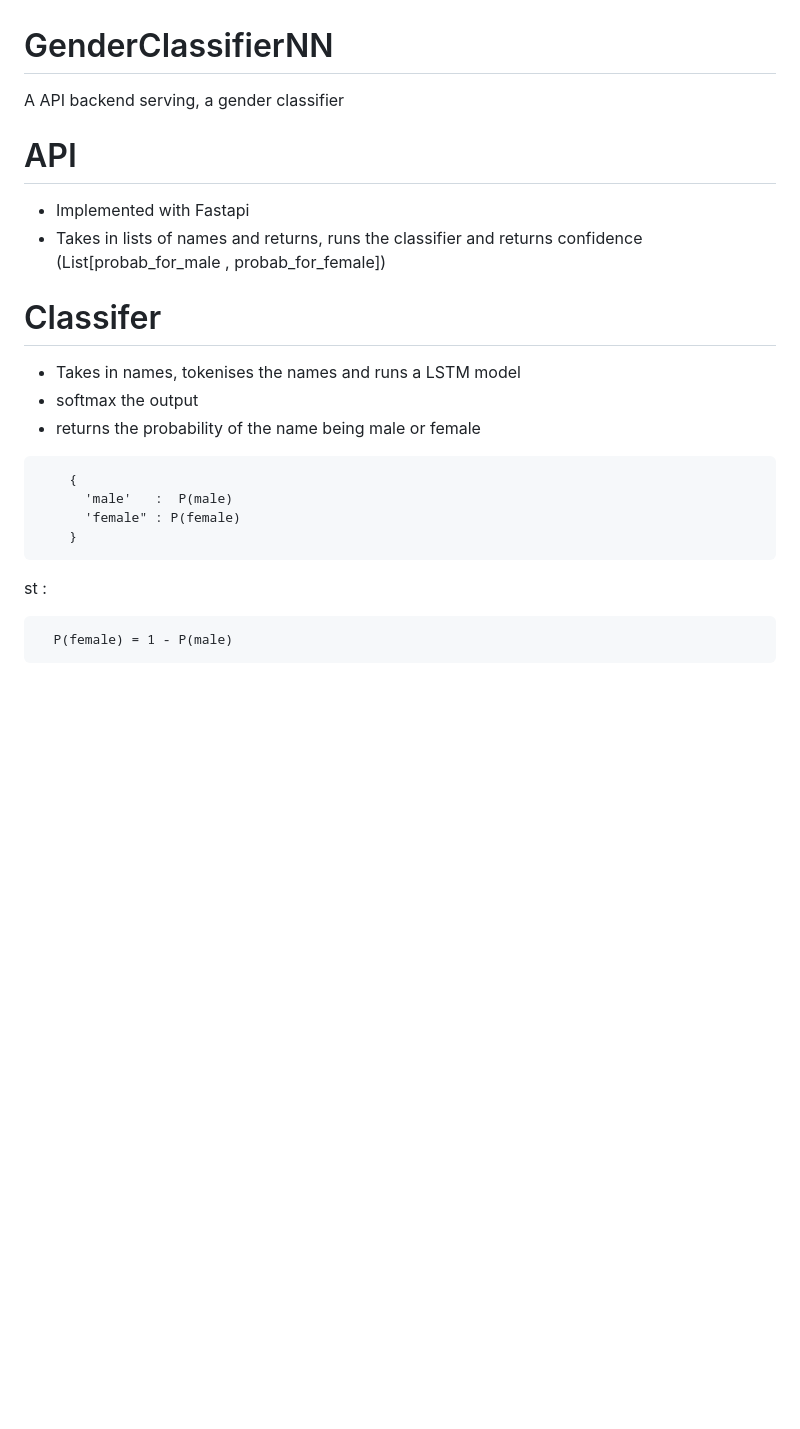
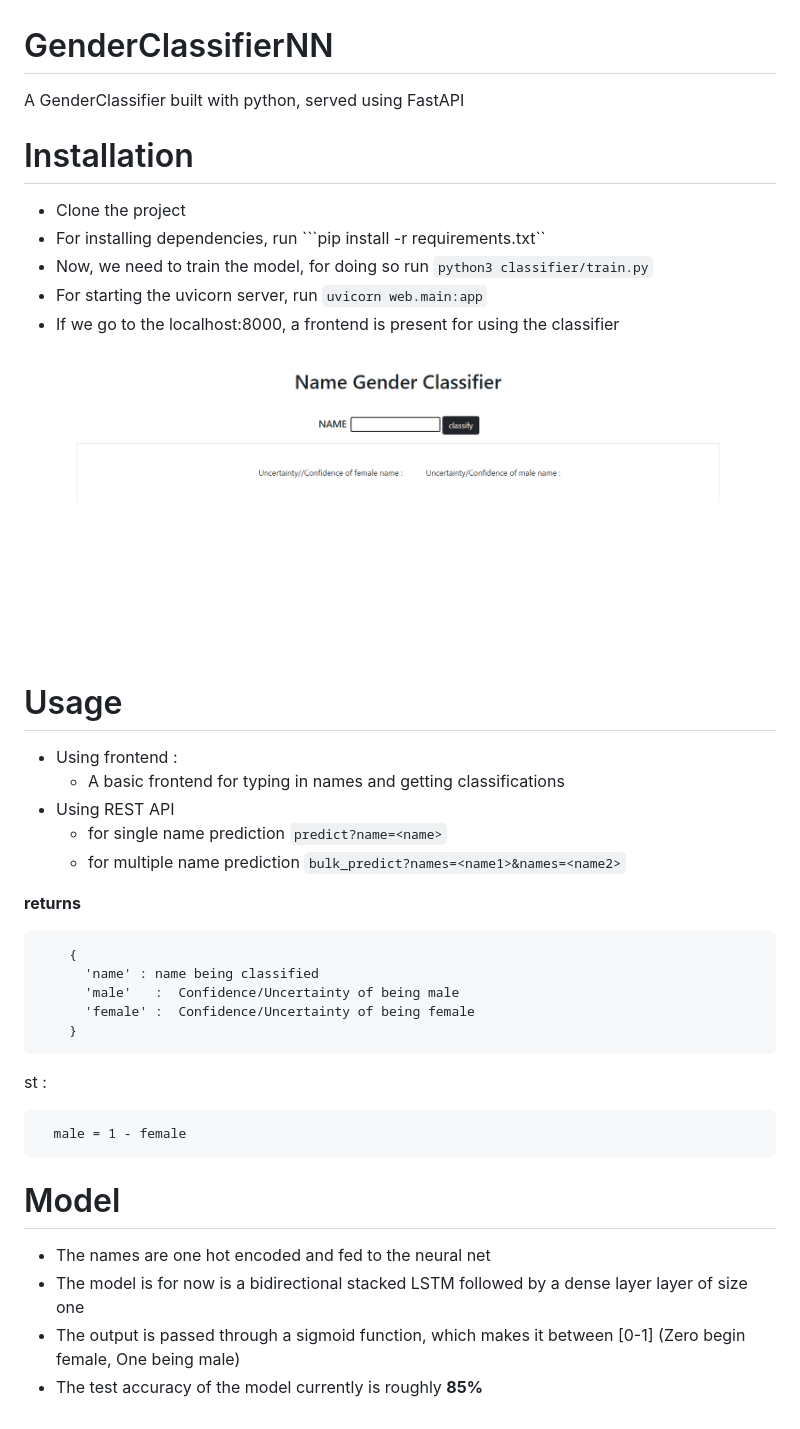
Before and after one commit to PrasanthChettri/GenderClassifierNN, a Markdown page: README.md, the part around the change. Rendered like a GitHub page; pictures changed too: img.png (added); blank space fills up the shorter version.

````diff
--- a/README.md
+++ b/README.md
@@ -1,20 +1,37 @@
 # GenderClassifierNN
-A API backend serving, a gender classifier
+A GenderClassifier built with python, served using FastAPI
 
-# API
-- Implemented with Fastapi
-- Takes in lists of names and returns, runs the classifier and returns confidence (List[probab_for_male , probab_for_female])
+# Installation
+- Clone the project
+- For installing dependencies, run ```pip install -r requirements.txt``
+- Now, we need to train the model, for doing so run ```python3 classifier/train.py```
+- For starting the uvicorn server, run ```uvicorn web.main:app```
+- If we go to the localhost:8000, a frontend is present for using the classifier
 
-# Classifer
-- Takes in names, tokenises the names and runs a LSTM model
-- softmax the output
-- returns the probability of the name being male or female
+![picture alt](img.png)
+
+# Usage
+- Using frontend :
+  - A basic frontend for typing in names and getting classifications
+- Using REST API
+  - for single name prediction ```predict?name=<name>```
+  - for multiple name prediction ```bulk_predict?names=<name1>&names=<name2>```
+
+**returns**
 ```
     {
-      'male'   :  P(male)
-      'female" : P(female)
+      'name' : name being classified
+      'male'   :  Confidence/Uncertainty of being male
+      'female' :  Confidence/Uncertainty of being female
     }
 ```
   st :
 
-      P(female) = 1 - P(male)
+      male = 1 - female
+
+# Model
+
+- The names are one hot encoded and fed to the neural net
+- The model is for now is a bidirectional stacked LSTM followed by a dense layer layer of size one
+- The output is passed through a sigmoid function, which makes it between [0-1] (Zero begin female, One being male)
+- The test accuracy of the model currently is roughly **85%**
````
Also changed, not shown: classifier/readme.md (deleted, +0 -9 lines), 3 other files.
